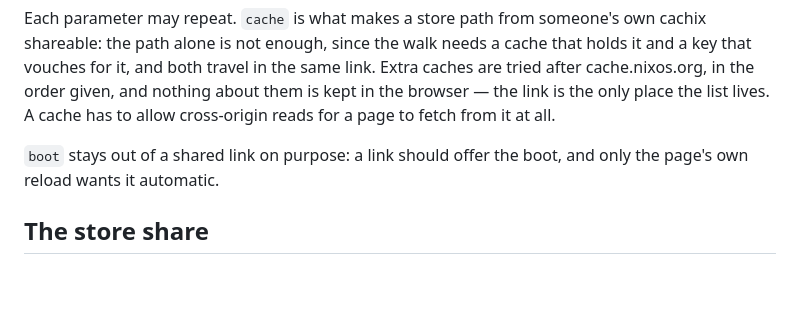
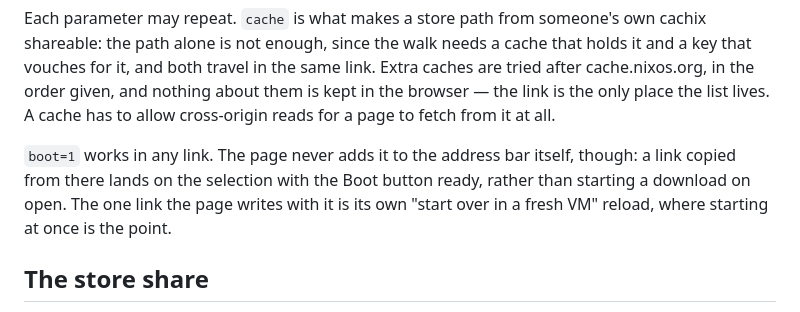
Before and after one commit to fzakaria/trynix, a Markdown page: docs/design.md, the part around the change. Rendered like a GitHub page; blank space fills up the shorter version.

Commit message:
Say that boot=1 works in any link
The doc said it "stays out" of the link, which read as unsupported.
It is supported; the page just never writes it into the address bar.

Co-Authored-By: Claude Fable 5.1 <noreply@anthropic.com>
Claude-Session: https://claude.ai/code/session_018iCGeGg3uyDDbxyqptVqze

```diff
--- a/docs/design.md
+++ b/docs/design.md
@@ -69,8 +69,11 @@ cache.nixos.org, in the order given, and nothing about them is kept in
 the browser — the link is the only place the list lives. A cache has
 to allow cross-origin reads for a page to fetch from it at all.
 
-`boot` stays out of a shared link on purpose: a link should offer the
-boot, and only the page's own reload wants it automatic.
+`boot=1` works in any link. The page never adds it to the address bar
+itself, though: a link copied from there lands on the selection with
+the Boot button ready, rather than starting a download on open. The
+one link the page writes with it is its own "start over in a fresh
+VM" reload, where starting at once is the point.
 
 ## The store share
 
```
